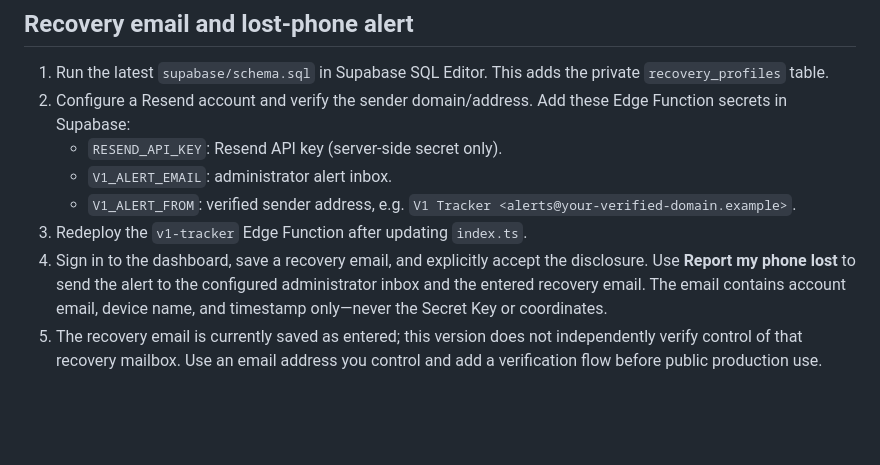
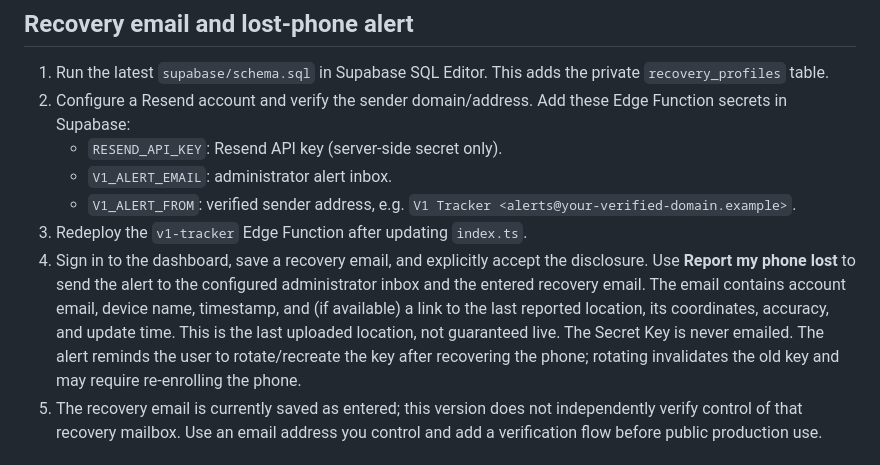
Before and after one commit to rudar6511-dot/-V1-Tracker, a Markdown page: README.md, the part around the change. Rendered like a GitHub page; blank space fills up the shorter version.

Commit message:
Document last-known location in lost alerts and secret-key safety

```diff
--- a/README.md
+++ b/README.md
@@ -32,7 +32,7 @@ This repository contains a starter system for locating your own enrolled Android
    - `V1_ALERT_EMAIL`: administrator alert inbox.
    - `V1_ALERT_FROM`: verified sender address, e.g. `V1 Tracker <alerts@your-verified-domain.example>`.
 3. Redeploy the `v1-tracker` Edge Function after updating `index.ts`.
-4. Sign in to the dashboard, save a recovery email, and explicitly accept the disclosure. Use **Report my phone lost** to send the alert to the configured administrator inbox and the entered recovery email. The email contains account email, device name, and timestamp only—never the Secret Key or coordinates.
+4. Sign in to the dashboard, save a recovery email, and explicitly accept the disclosure. Use **Report my phone lost** to send the alert to the configured administrator inbox and the entered recovery email. The email contains account email, device name, timestamp, and (if available) a link to the last reported location, its coordinates, accuracy, and update time. This is the last uploaded location, not guaranteed live. The Secret Key is never emailed. The alert reminds the user to rotate/recreate the key after recovering the phone; rotating invalidates the old key and may require re-enrolling the phone.
 5. The recovery email is currently saved as entered; this version does not independently verify control of that recovery mailbox. Use an email address you control and add a verification flow before public production use.
 
 ## Important Android limitation
```
